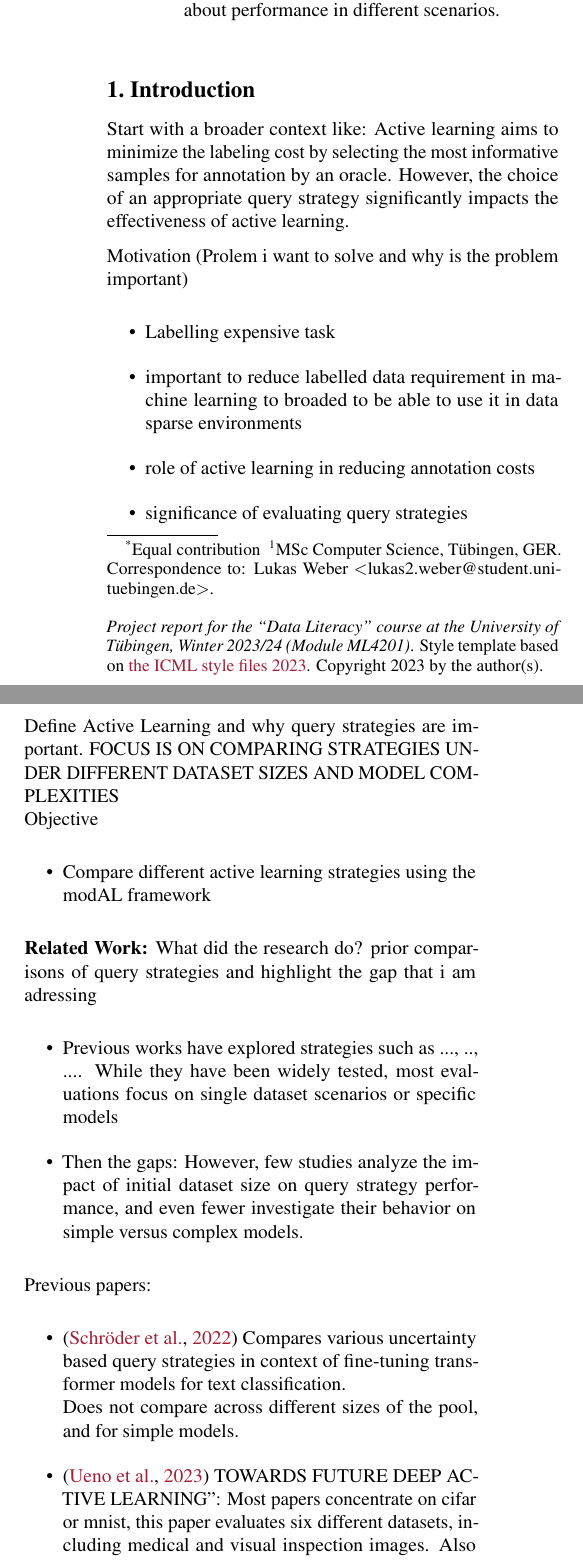
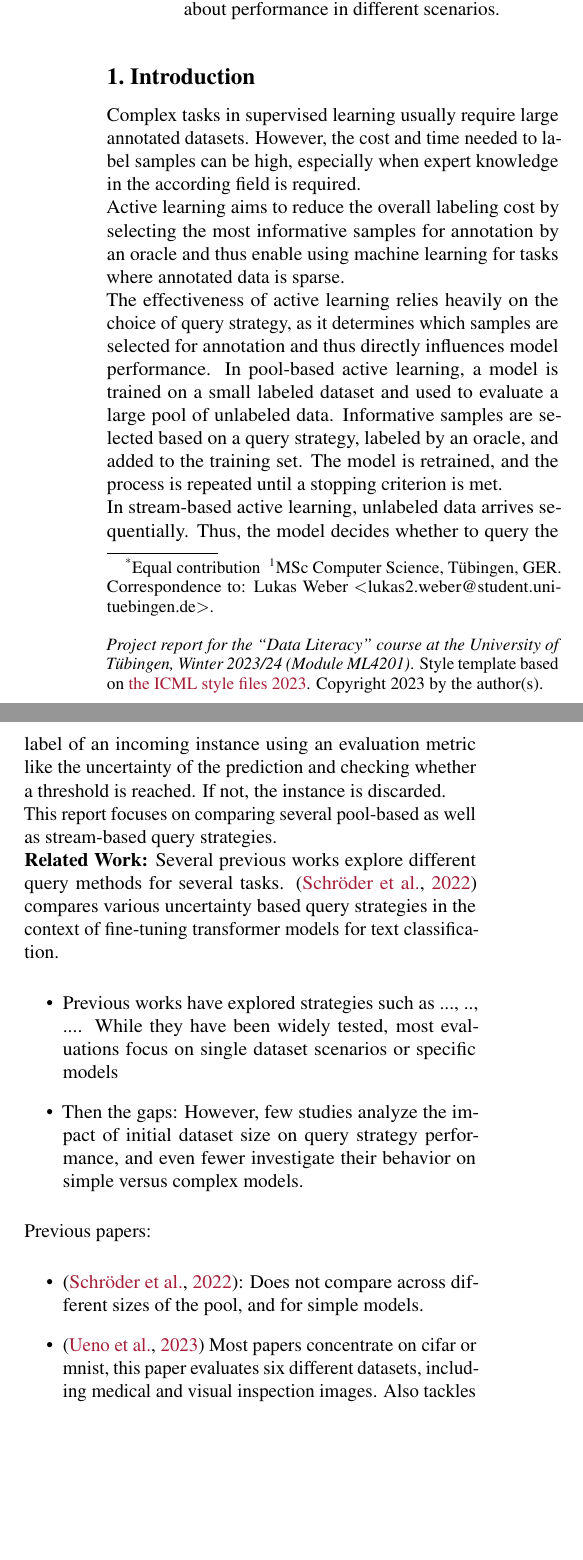
Before and after one commit to LukaslWeber/NLP_II_Interactive_Learning, a LaTeX paper (doc/paper.tex): two parts of the columns of page 1 of 3, joined at a grey line, cut so that both start at the same text, the shorter picture padded with empty space. Compiled offline with pdfLaTeX.

Commit message:
Start with introduction and related works

```diff
--- a/doc/paper.tex
+++ b/doc/paper.tex
@@ -133,33 +133,20 @@
 
 
 \section{Introduction}\label{sec:intro}
-Start with a broader context like: Active learning aims to minimize the labeling cost by selecting the most informative samples for annotation by an oracle. However, the choice of an appropriate query strategy significantly impacts the effectiveness of active learning.
-
-Motivation (Prolem i want to solve and why is the problem important)
-\begin{itemize}
-	\item Labelling expensive task
-	\item important to reduce labelled data requirement in machine learning to broaded to be able to use it in data sparse environments
-	\item role of  active learning in reducing annotation costs
-	\item significance of evaluating query strategies
-\end{itemize}
-Define Active Learning and why query strategies are important. FOCUS IS ON COMPARING STRATEGIES UNDER DIFFERENT DATASET SIZES AND MODEL COMPLEXITIES\\
-Objective
-\begin{itemize}
-	\item Compare different active learning strategies using the modAL framework
-\end{itemize}
-
-\textbf{Related Work: }What did the research do? prior comparisons of query strategies and highlight the gap that i am adressing
+Complex tasks in supervised learning usually require large annotated datasets. However, the cost and time needed to label samples can be high, especially when expert knowledge in the according field is required.  \\
+Active learning aims to reduce the overall labeling cost by selecting the most informative samples for annotation by an oracle and thus enable using machine learning for tasks where annotated data is sparse. \\
+The effectiveness of active learning relies heavily on the choice of query strategy, as it determines which samples are selected for annotation and thus directly influences model performance. In pool-based active learning, a model is trained on a small labeled dataset and used to evaluate a large pool of unlabeled data. Informative samples are selected based on a query strategy, labeled by an oracle, and added to the training set. The model is retrained, and the process is repeated until a stopping criterion is met. \\
+In stream-based active learning, unlabeled data arrives sequentially. Thus, the model decides whether to query the label of an incoming instance using an evaluation metric like the uncertainty of the prediction and checking whether a threshold is reached. If not, the instance is discarded. \\
+This report focuses on comparing several pool-based as well as stream-based query strategies. \\
+\textbf{Related Work:} Several previous works explore different query methods for several tasks. \cite{revisitinguncertaintybasedquerystrategies} compares various uncertainty based query strategies in the context of fine-tuning transformer models for text classification.
 \begin{itemize}
 	\item Previous works have explored strategies such as ..., .., .... While they have been widely tested, most evaluations focus on  single dataset scenarios or specific models
 	\item Then the gaps: However, few studies analyze the impact of initial dataset size on query strategy performance, and even fewer investigate their behavior on simple versus complex models.
 \end{itemize}
 Previous papers:
 \begin{itemize}
-	\item \cite{revisitinguncertaintybasedquerystrategies} Compares various uncertainty based query strategies in context of fine-tuning transformer models for text classification.
-	\\
-	Does not compare across different sizes of the pool, and for simple models.
-	\item \cite{benchmarkingofquerystrategies} TOWARDS FUTURE
-	DEEP ACTIVE LEARNING": Most papers concentrate on cifar or mnist, this paper evaluates six different datasets, including medical and visual inspection images. Also tackles the problem that experimental settings are not standardized, making evaluation of existing methods difficult. Also did a verification experiment where fully trained models are used to select most informative samples according to various query strategies and construct a labeled dataset. This is done to isolate and evaluate the effectiveness of query strategies indepently of training process/ underfitting or randomness due to early-stage training.
+	\item \cite{revisitinguncertaintybasedquerystrategies}: Does not compare across different sizes of the pool, and for simple models.
+	\item \cite{benchmarkingofquerystrategies} Most papers concentrate on cifar or mnist, this paper evaluates six different datasets, including medical and visual inspection images. Also tackles the problem that experimental settings are not standardized, making evaluation of existing methods difficult. Also did a verification experiment where fully trained models are used to select most informative samples according to various query strategies and construct a labeled dataset. This is done to isolate and evaluate the effectiveness of query strategies indepently of training process/ underfitting or randomness due to early-stage training.
 
 	\item \cite{comparativesurveydeepactive}: compares different query methods on mnist and cifar with a cnn (resnet18). Does not compare impact of different initial train set size and strategies on shallow classifiers.
 
```
Also changed, not shown: doc/paper.pdf, doc/paper.tex (1 more changed lines), 3 other files.
